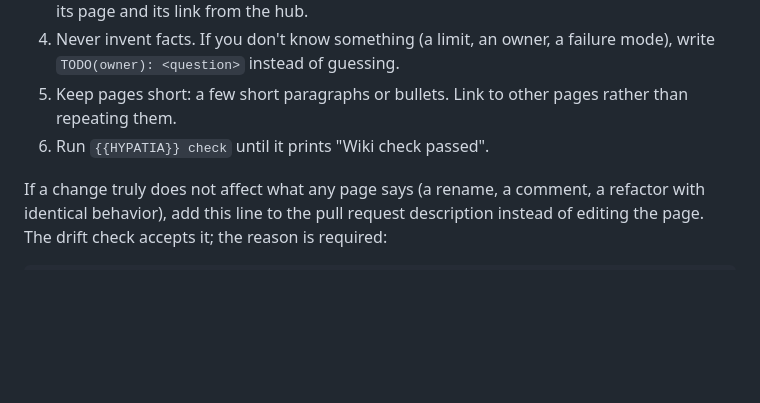
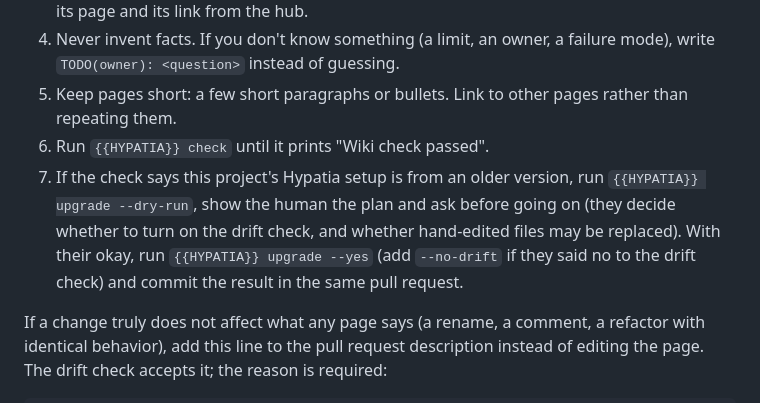
Before and after one commit to maxhawksby/hypatia, a Markdown page: skills/wiki-keeper/SKILL.md, the part around the change. GitHub-like rendering; blank space fills up the shorter version.

Commit message:
Skill: run the upgrade, with the person's okay, when the check says the setup is old

```diff
--- a/skills/wiki-keeper/SKILL.md
+++ b/skills/wiki-keeper/SKILL.md
@@ -58,6 +58,7 @@ Write every commit message as one short sentence that says exactly what changed,
 4. Never invent facts. If you don't know something (a limit, an owner, a failure mode), write `TODO(owner): <question>` instead of guessing.
 5. Keep pages short: a few short paragraphs or bullets. Link to other pages rather than repeating them.
 6. Run `{{HYPATIA}} check` until it prints "Wiki check passed".
+7. If the check says this project's Hypatia setup is from an older version, run `{{HYPATIA}} upgrade --dry-run`, show the human the plan and ask before going on (they decide whether to turn on the drift check, and whether hand-edited files may be replaced). With their okay, run `{{HYPATIA}} upgrade --yes` (add `--no-drift` if they said no to the drift check) and commit the result in the same pull request.
 
 If a change truly does not affect what any page says (a rename, a comment, a refactor with identical behavior), add this line to the pull request description instead of editing the page. The drift check accepts it; the reason is required:
 
```
Also changed, not shown: 1 other file.
